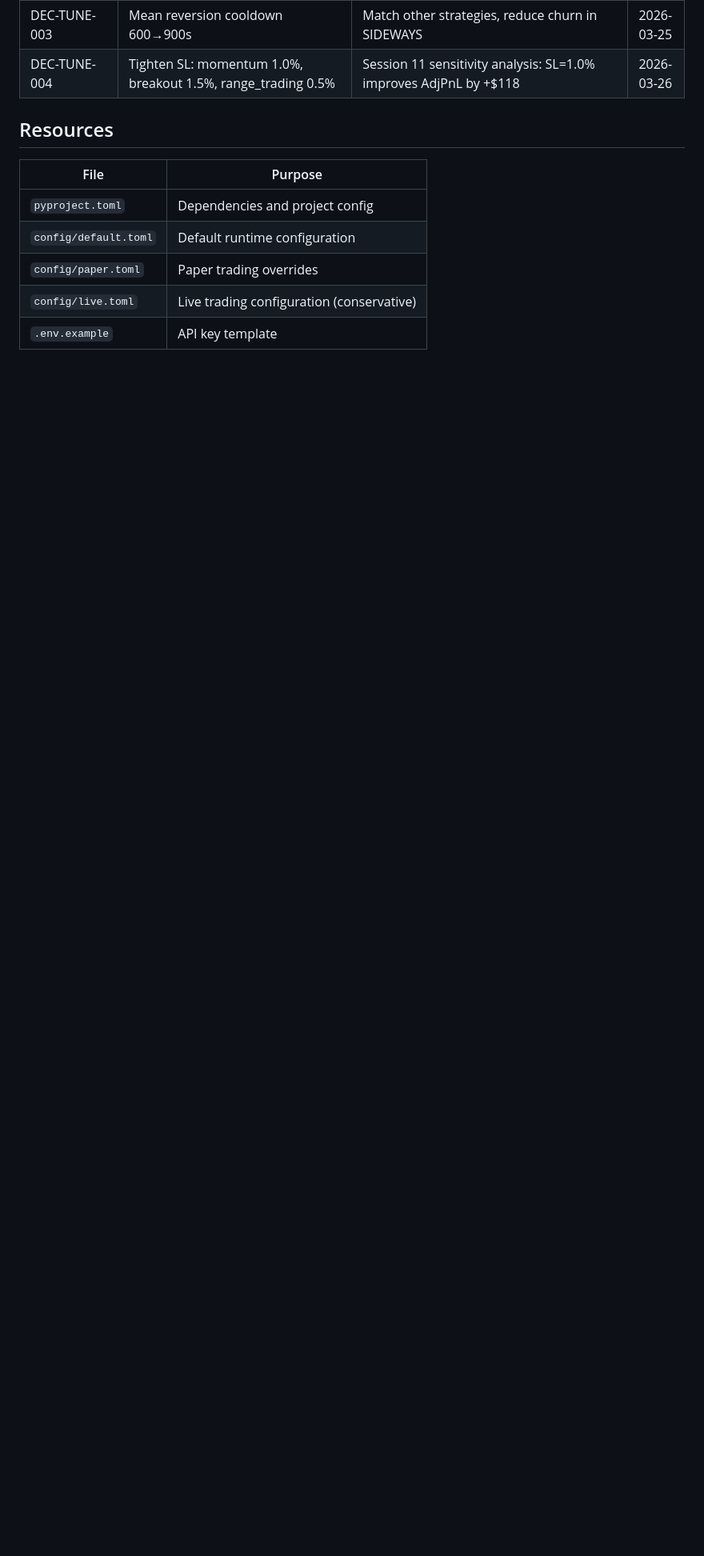
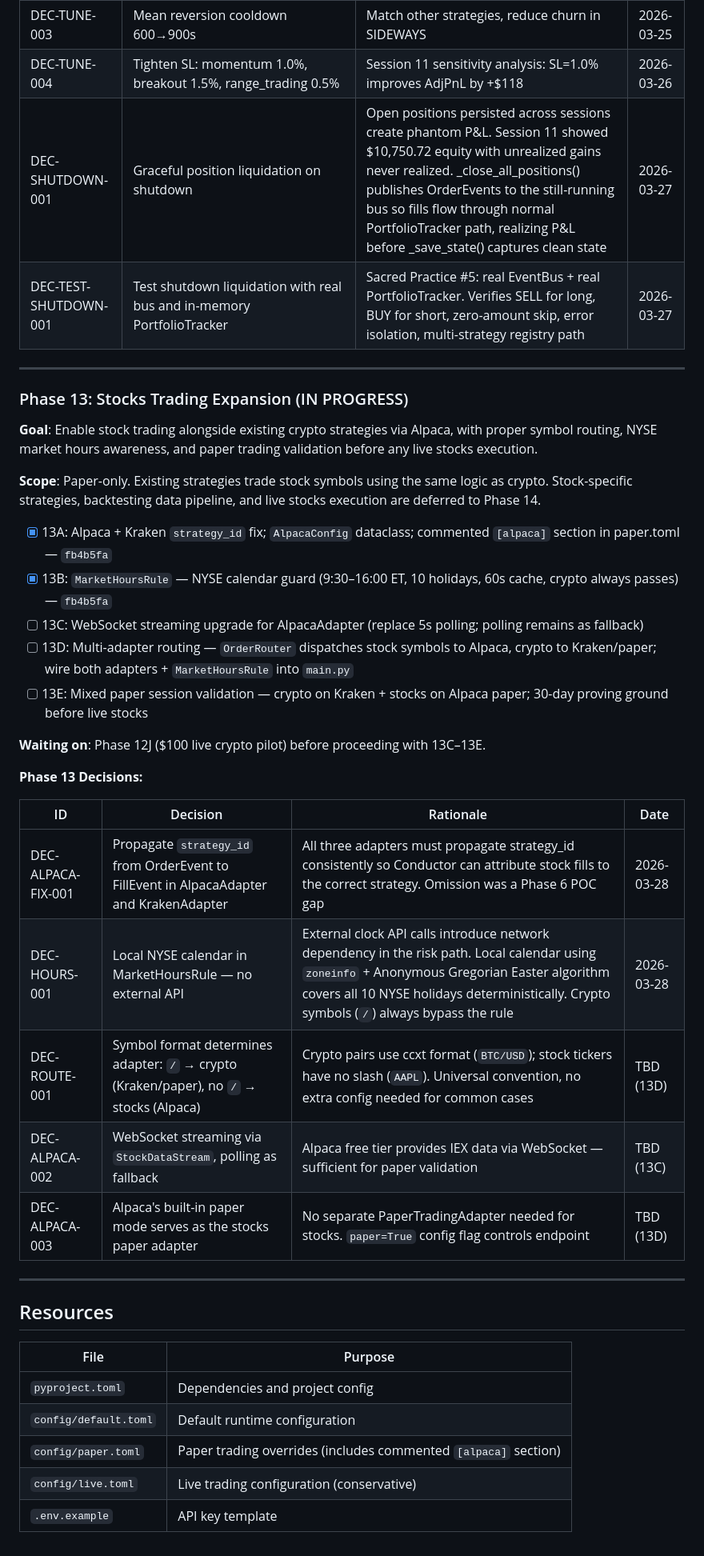
Before and after one commit to CerebrumCraft/cerebrumcoin, a Markdown page: MASTER_PLAN.md, the part around the change. Shown at 80% size. GitHub-like rendering; blank space fills up the shorter version.

Commit message:
docs: update MASTER_PLAN.md — Phase 13 planning + shutdown decisions
Add DEC-SHUTDOWN-001 and DEC-TEST-SHUTDOWN-001 to the Phase 12 decision
log. Document Phase 13 (Stocks Trading Expansion) as IN PROGRESS with
scope, 13A-13E checklist, and five Phase 13 decisions (DEC-ALPACA-FIX-001,
DEC-HOURS-001, DEC-ROUTE-001, DEC-ALPACA-002, DEC-ALPACA-003).

Co-Authored-By: Claude Sonnet 4.6 <noreply@anthropic.com>

```diff
--- a/MASTER_PLAN.md
+++ b/MASTER_PLAN.md
@@ -451,6 +451,35 @@ CerebrumCoin is an autonomous adaptive AI trading agent that integrates news, se
 | DEC-TUNE-002 | Mean reversion position_size 3%→5% | At $1,666.67 capital, 3% = $50 trades where commission eats profits | 2026-03-25 |
 | DEC-TUNE-003 | Mean reversion cooldown 600→900s | Match other strategies, reduce churn in SIDEWAYS | 2026-03-25 |
 | DEC-TUNE-004 | Tighten SL: momentum 1.0%, breakout 1.5%, range_trading 0.5% | Session 11 sensitivity analysis: SL=1.0% improves AdjPnL by +$118 | 2026-03-26 |
+| DEC-SHUTDOWN-001 | Graceful position liquidation on shutdown | Open positions persisted across sessions create phantom P&L. Session 11 showed $10,750.72 equity with unrealized gains never realized. _close_all_positions() publishes OrderEvents to the still-running bus so fills flow through normal PortfolioTracker path, realizing P&L before _save_state() captures clean state | 2026-03-27 |
+| DEC-TEST-SHUTDOWN-001 | Test shutdown liquidation with real bus and in-memory PortfolioTracker | Sacred Practice #5: real EventBus + real PortfolioTracker. Verifies SELL for long, BUY for short, zero-amount skip, error isolation, multi-strategy registry path | 2026-03-27 |
+
+---
+
+### Phase 13: Stocks Trading Expansion (IN PROGRESS)
+**Goal**: Enable stock trading alongside existing crypto strategies via Alpaca, with proper symbol routing, NYSE market hours awareness, and paper trading validation before any live stocks execution.
+
+**Scope**: Paper-only. Existing strategies trade stock symbols using the same logic as crypto. Stock-specific strategies, backtesting data pipeline, and live stocks execution are deferred to Phase 14.
+
+- [x] 13A: Alpaca + Kraken `strategy_id` fix; `AlpacaConfig` dataclass; commented `[alpaca]` section in paper.toml — `fb4b5fa`
+- [x] 13B: `MarketHoursRule` — NYSE calendar guard (9:30–16:00 ET, 10 holidays, 60s cache, crypto always passes) — `fb4b5fa`
+- [ ] 13C: WebSocket streaming upgrade for AlpacaAdapter (replace 5s polling; polling remains as fallback)
+- [ ] 13D: Multi-adapter routing — `OrderRouter` dispatches stock symbols to Alpaca, crypto to Kraken/paper; wire both adapters + `MarketHoursRule` into `main.py`
+- [ ] 13E: Mixed paper session validation — crypto on Kraken + stocks on Alpaca paper; 30-day proving ground before live stocks
+
+**Waiting on**: Phase 12J ($100 live crypto pilot) before proceeding with 13C–13E.
+
+**Phase 13 Decisions:**
+
+| ID | Decision | Rationale | Date |
+|----|----------|-----------|------|
+| DEC-ALPACA-FIX-001 | Propagate `strategy_id` from OrderEvent to FillEvent in AlpacaAdapter and KrakenAdapter | All three adapters must propagate strategy_id consistently so Conductor can attribute stock fills to the correct strategy. Omission was a Phase 6 POC gap | 2026-03-28 |
+| DEC-HOURS-001 | Local NYSE calendar in MarketHoursRule — no external API | External clock API calls introduce network dependency in the risk path. Local calendar using `zoneinfo` + Anonymous Gregorian Easter algorithm covers all 10 NYSE holidays deterministically. Crypto symbols (`/`) always bypass the rule | 2026-03-28 |
+| DEC-ROUTE-001 | Symbol format determines adapter: `/` → crypto (Kraken/paper), no `/` → stocks (Alpaca) | Crypto pairs use ccxt format (`BTC/USD`); stock tickers have no slash (`AAPL`). Universal convention, no extra config needed for common cases | TBD (13D) |
+| DEC-ALPACA-002 | WebSocket streaming via `StockDataStream`, polling as fallback | Alpaca free tier provides IEX data via WebSocket — sufficient for paper validation | TBD (13C) |
+| DEC-ALPACA-003 | Alpaca's built-in paper mode serves as the stocks paper adapter | No separate PaperTradingAdapter needed for stocks. `paper=True` config flag controls endpoint | TBD (13D) |
+
+---
 
 ## Resources
 
@@ -458,6 +487,6 @@ CerebrumCoin is an autonomous adaptive AI trading agent that integrates news, se
 |------|---------|
 | `pyproject.toml` | Dependencies and project config |
 | `config/default.toml` | Default runtime configuration |
-| `config/paper.toml` | Paper trading overrides |
+| `config/paper.toml` | Paper trading overrides (includes commented `[alpaca]` section) |
 | `config/live.toml` | Live trading configuration (conservative) |
 | `.env.example` | API key template |
```
